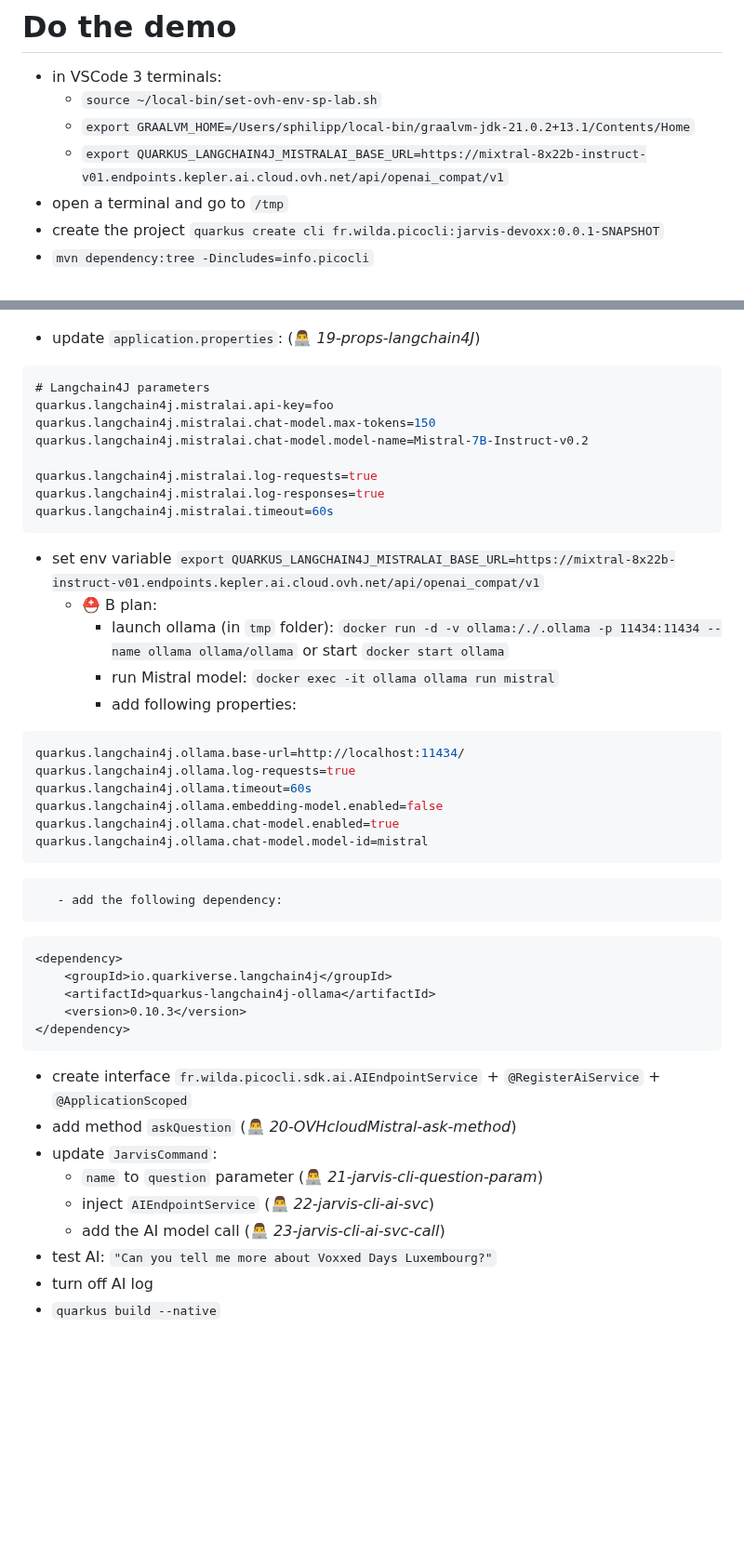
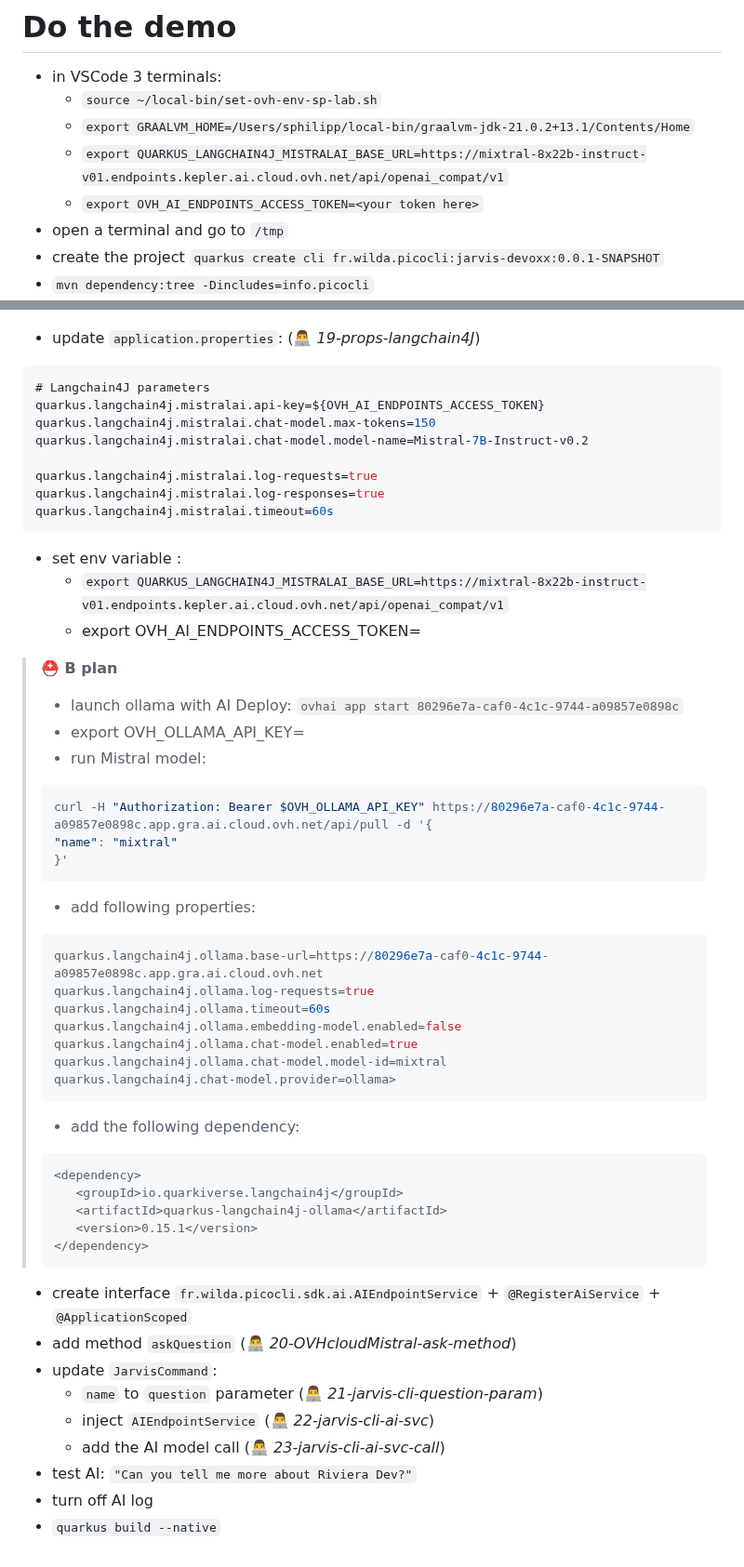
Before and after one commit to philippart-s/jarvis, a Markdown page: talk.md, 2 parts joined by grey strips. Shown at 93% size. Rendered like a GitHub page; blank space fills up the shorter version.

Commit message:
feat: 🚑 Update B plan with AI Deploy & Ollama

````diff
--- a/talk.md
+++ b/talk.md
@@ -12,6 +12,7 @@ snippets generate \
     - `source ~/local-bin/set-ovh-env-sp-lab.sh`
     - `export GRAALVM_HOME=/Users/sphilipp/local-bin/graalvm-jdk-21.0.2+13.1/Contents/Home`
     - `export QUARKUS_LANGCHAIN4J_MISTRALAI_BASE_URL=https://mixtral-8x22b-instruct-v01.endpoints.kepler.ai.cloud.ovh.net/api/openai_compat/v1`
+    - `export OVH_AI_ENDPOINTS_ACCESS_TOKEN=<your token here>`
   - open a terminal and go to `/tmp`
   - create the project `quarkus create cli fr.wilda.picocli:jarvis-devoxx:0.0.1-SNAPSHOT`
   - `mvn dependency:tree -Dincludes=info.picocli`
@@ -76,7 +77,7 @@ quarkus.rest-client."fr.wilda.picocli.sdk.OVHcloudAPIService".scope=javax.inject
   - update `application.properties`: (👨‍💻 _19-props-langchain4J_)
 ```java
 # Langchain4J parameters
-quarkus.langchain4j.mistralai.api-key=foo
+quarkus.langchain4j.mistralai.api-key=${OVH_AI_ENDPOINTS_ACCESS_TOKEN}
 quarkus.langchain4j.mistralai.chat-model.max-tokens=150
 quarkus.langchain4j.mistralai.chat-model.model-name=Mistral-7B-Instruct-v0.2
 
@@ -84,33 +85,43 @@ quarkus.langchain4j.mistralai.log-requests=true
 quarkus.langchain4j.mistralai.log-responses=true
 quarkus.langchain4j.mistralai.timeout=60s
 ```
-  - set env variable `export QUARKUS_LANGCHAIN4J_MISTRALAI_BASE_URL=https://mixtral-8x22b-instruct-v01.endpoints.kepler.ai.cloud.ovh.net/api/openai_compat/v1`
-     - ⛑️ B plan:
-        - launch ollama (in `tmp` folder): `docker run -d -v ollama:/./.ollama -p 11434:11434 --name ollama ollama/ollama` or start `docker start ollama`
-        - run Mistral model: `docker exec -it ollama ollama run mistral`
-        - add following properties:
-```java
-quarkus.langchain4j.ollama.base-url=http://localhost:11434/
-quarkus.langchain4j.ollama.log-requests=true
-quarkus.langchain4j.ollama.timeout=60s
-quarkus.langchain4j.ollama.embedding-model.enabled=false
-quarkus.langchain4j.ollama.chat-model.enabled=true
-quarkus.langchain4j.ollama.chat-model.model-id=mistral
-```
-       - add the following dependency:
-```xml
-<dependency>
-    <groupId>io.quarkiverse.langchain4j</groupId>
-    <artifactId>quarkus-langchain4j-ollama</artifactId>
-    <version>0.10.3</version>
-</dependency>
-```
+  - set env variable :
+    - `export QUARKUS_LANGCHAIN4J_MISTRALAI_BASE_URL=https://mixtral-8x22b-instruct-v01.endpoints.kepler.ai.cloud.ovh.net/api/openai_compat/v1`
+    - export OVH_AI_ENDPOINTS_ACCESS_TOKEN=
+
+> **⛑️ B plan**
+> - launch ollama with AI Deploy: `ovhai app start 80296e7a-caf0-4c1c-9744-a09857e0898c`
+> - export OVH_OLLAMA_API_KEY=
+> - run Mistral model:
+>```bash
+>curl -H "Authorization: Bearer $OVH_OLLAMA_API_KEY" https://80296e7a-caf0-4c1c-9744-a09857e0898c.app.gra.ai.cloud.ovh.net/api/pull -d '{
+>"name": "mixtral"
+>}'
+>```
+> - add following properties:
+>```java
+>quarkus.langchain4j.ollama.base-url=https://80296e7a-caf0-4c1c-9744-a09857e0898c.app.gra.ai.cloud.ovh.net
+>quarkus.langchain4j.ollama.log-requests=true
+>quarkus.langchain4j.ollama.timeout=60s
+>quarkus.langchain4j.ollama.embedding-model.enabled=false
+>quarkus.langchain4j.ollama.chat-model.enabled=true
+>quarkus.langchain4j.ollama.chat-model.model-id=mixtral
+>quarkus.langchain4j.chat-model.provider=ollama>
+>```
+> - add the following dependency:
+>```xml
+><dependency>
+>    <groupId>io.quarkiverse.langchain4j</groupId>
+>    <artifactId>quarkus-langchain4j-ollama</artifactId>
+>    <version>0.15.1</version>
+></dependency>
+>```
   - create interface `fr.wilda.picocli.sdk.ai.AIEndpointService` + `@RegisterAiService` + `@ApplicationScoped`
   - add method `askQuestion` (👨‍💻 _20-OVHcloudMistral-ask-method_)
   - update `JarvisCommand`:
     - `name` to `question` parameter (👨‍💻 _21-jarvis-cli-question-param_)
     - inject `AIEndpointService` (👨‍💻 _22-jarvis-cli-ai-svc_)
     - add the AI model call (👨‍💻 _23-jarvis-cli-ai-svc-call_)
-  - test AI: `"Can you tell me more about Voxxed Days Luxembourg?"`
+  - test AI: `"Can you tell me more about Riviera Dev?"`
   - turn off AI log
   - `quarkus build --native`
````
